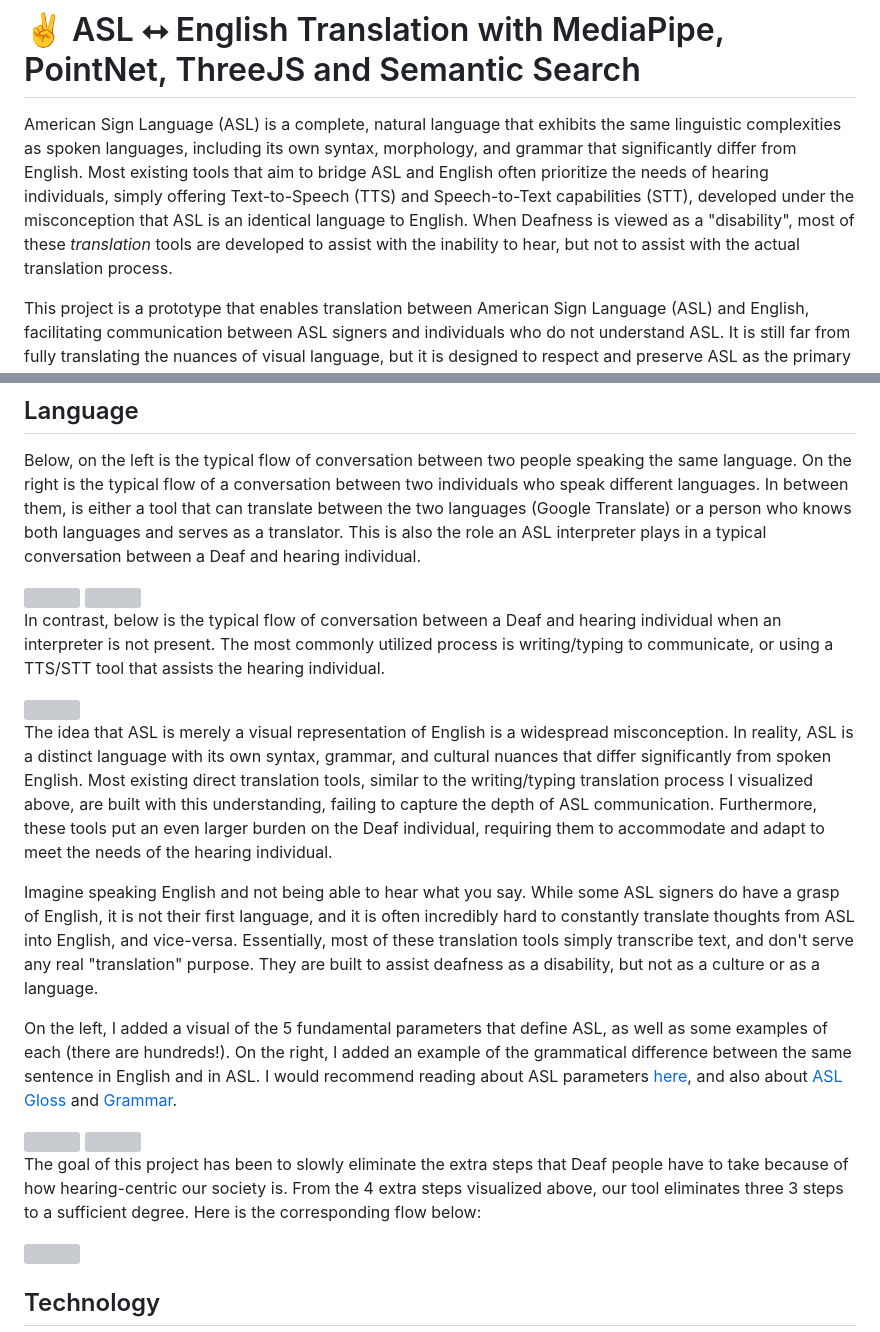
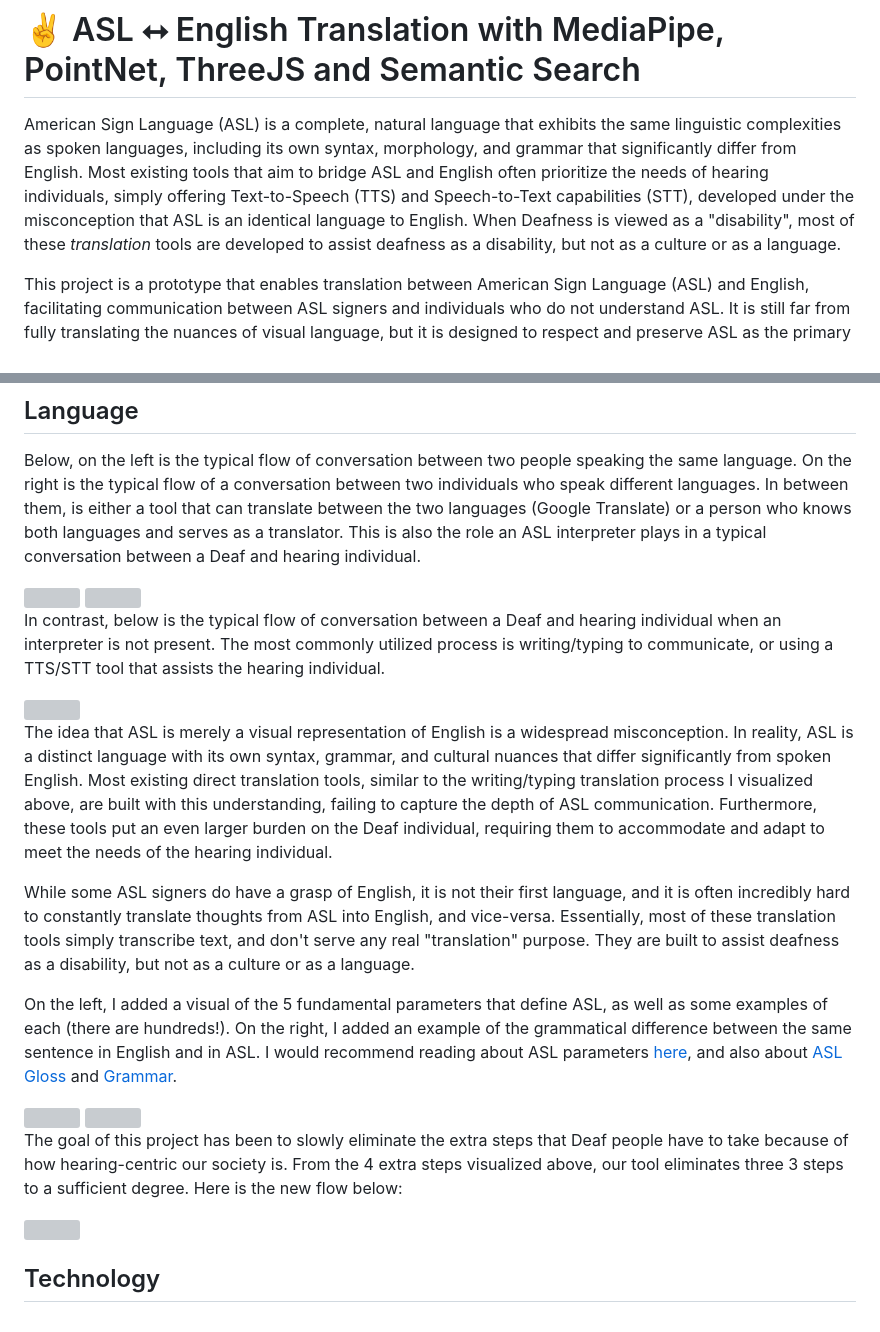
Before and after one commit to kevinjosethomas/sign-language-processing, a Markdown page: README.md, 2 parts joined by grey strips. Rendered like a GitHub page; grey boxes are pictures that could not be loaded.

Commit message:
docs: fixed mindmaps and cleaned up text

```diff
--- a/README.md
+++ b/README.md
@@ -2,7 +2,7 @@ https://github.com/kevinjosethomas/sign-language-translation/assets/46242684/8d3
 
 # ✌️ ASL ⭤ English Translation with MediaPipe, PointNet, ThreeJS and Semantic Search
 
-American Sign Language (ASL) is a complete, natural language that exhibits the same linguistic complexities as spoken languages, including its own syntax, morphology, and grammar that significantly differ from English. Most existing tools that aim to bridge ASL and English often prioritize the needs of hearing individuals, simply offering Text-to-Speech (TTS) and Speech-to-Text capabilities (STT), developed under the misconception that ASL is an identical language to English. When Deafness is viewed as a "disability", most of these *translation* tools are developed to assist with the inability to hear, but not to assist with the actual translation process.
+American Sign Language (ASL) is a complete, natural language that exhibits the same linguistic complexities as spoken languages, including its own syntax, morphology, and grammar that significantly differ from English. Most existing tools that aim to bridge ASL and English often prioritize the needs of hearing individuals, simply offering Text-to-Speech (TTS) and Speech-to-Text capabilities (STT), developed under the misconception that ASL is an identical language to English. When Deafness is viewed as a "disability", most of these *translation* tools are developed to assist deafness as a disability, but not as a culture or as a language.
 
 This project is a prototype that enables translation between American Sign Language (ASL) and English, facilitating communication between ASL signers and individuals who do not understand ASL. It is still far from fully translating the nuances of visual language, but it is designed to respect and preserve ASL as the primary language. The interface provides two main functionalities:
 
@@ -59,7 +59,7 @@ In contrast, below is the typical flow of conversation between a Deaf and hearin
 
 The idea that ASL is merely a visual representation of English is a widespread misconception. In reality, ASL is a distinct language with its own syntax, grammar, and cultural nuances that differ significantly from spoken English. Most existing direct translation tools, similar to the writing/typing translation process I visualized above, are built with this understanding, failing to capture the depth of ASL communication. Furthermore, these tools put an even larger burden on the Deaf individual, requiring them to accommodate and adapt to meet the needs of the hearing individual.
 
-Imagine speaking English and not being able to hear what you say. While some ASL signers do have a grasp of English, it is not their first language, and it is often incredibly hard to constantly translate thoughts from ASL into English, and vice-versa. Essentially, most of these translation tools simply transcribe text, and don't serve any real "translation" purpose. They are built to assist deafness as a disability, but not as a culture or as a language.
+While some ASL signers do have a grasp of English, it is not their first language, and it is often incredibly hard to constantly translate thoughts from ASL into English, and vice-versa. Essentially, most of these translation tools simply transcribe text, and don't serve any real "translation" purpose. They are built to assist deafness as a disability, but not as a culture or as a language.
 
 On the left, I added a visual of the 5 fundamental parameters that define ASL, as well as some examples of each (there are hundreds!). On the right, I added an example of the grammatical difference between the same sentence in English and in ASL. I would recommend reading about ASL parameters [here](https://www.handspeak.com/learn/397/), and also about [ASL Gloss](https://www.handspeak.com/learn/3/) and [Grammar](https://www.handspeak.com/learn/37/).
 
@@ -68,7 +67,7 @@ On the left, I added a visual of the 5 fundamental parameters that define ASL, a
 <img height="300" src="https://github.com/kevinjosethomas/sign-language-translation/assets/46242684/fe4514ae-879d-4cb9-80c6-65ec6955eb22" />
 &ensp;
 
-The goal of this project has been to slowly eliminate the extra steps that Deaf people have to take because of how hearing-centric our society is. From the 4 extra steps visualized above, our tool eliminates three 3 steps to a sufficient degree. Here is the corresponding flow below:
+The goal of this project has been to slowly eliminate the extra steps that Deaf people have to take because of how hearing-centric our society is. From the 4 extra steps visualized above, our tool eliminates three 3 steps to a sufficient degree. Here is the new flow below:
 
 <img src="https://github.com/kevinjosethomas/sign-language-translation/assets/46242684/b459cabf-850e-449b-9e0a-8c6086be7ba3" />
 
```
Also changed, not shown: other parts of README.md (+2 -3 lines).
